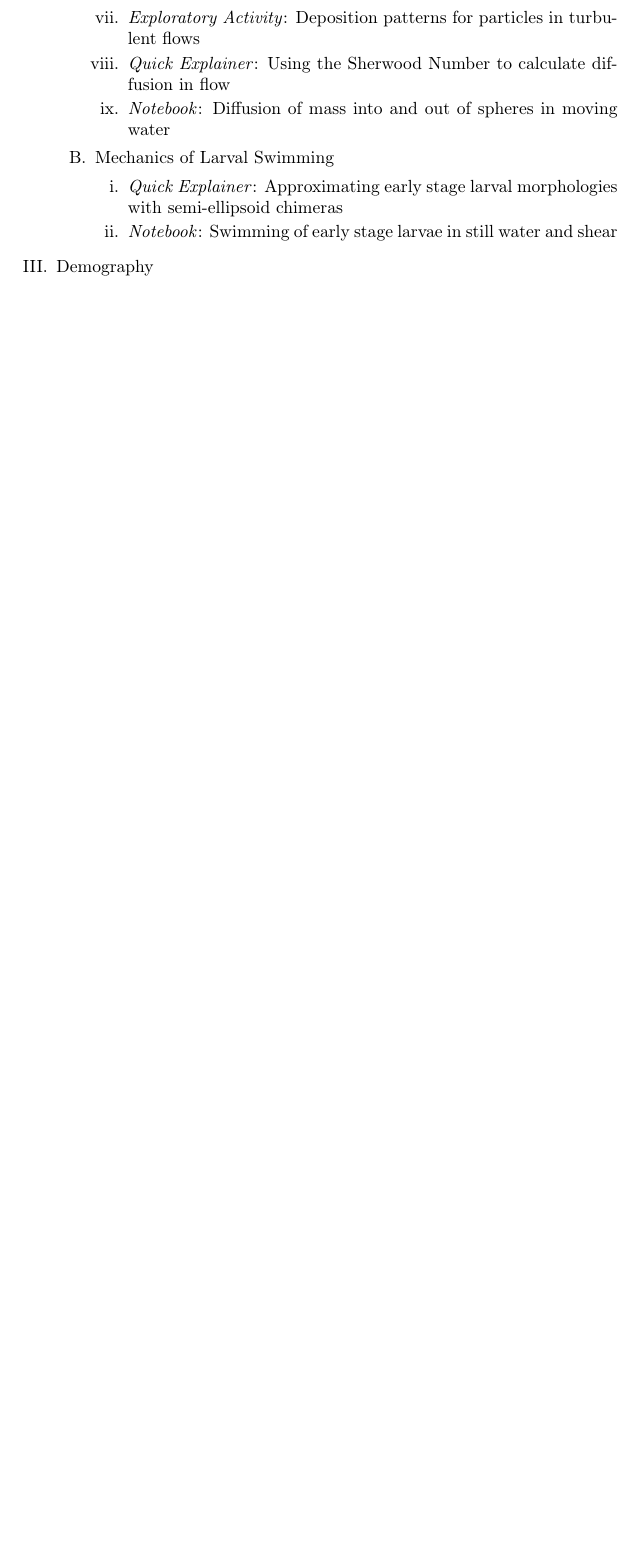
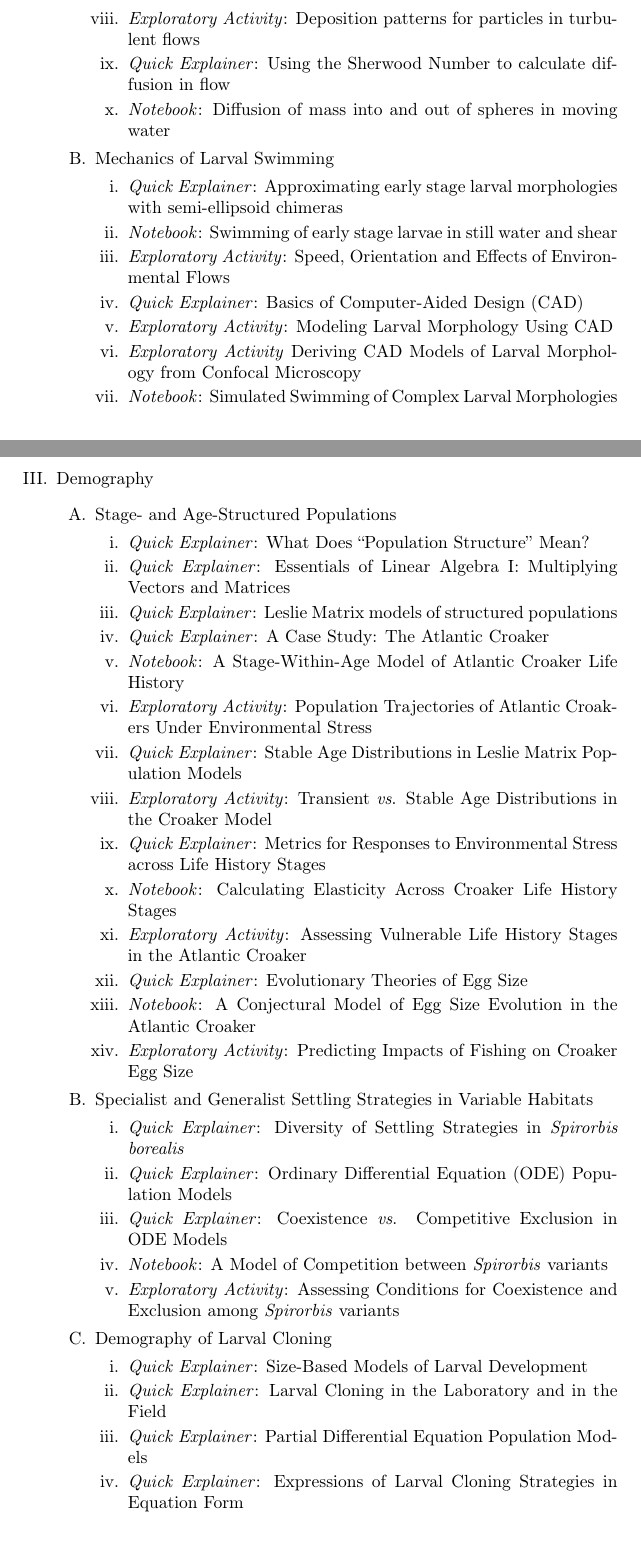
Before and after one commit to seastate/PyLarva, a LaTeX document (Roadmap/Outline.tex): part of page 1 of 2 before the commit and two parts of pages 1 and 2 of 4 after it, the two joined at a grey line, cut so that both start at the same text, the shorter picture padded with empty space. Compiled offline with pdfLaTeX.

Commit message:
More outline entries

```diff
--- a/Roadmap/Outline.tex
+++ b/Roadmap/Outline.tex
@@ -46,4 +49,37 @@
 	\2 Mechanics of Larval Swimming
 		\3 \QE: Approximating early stage larval morphologies with semi-ellipsoid chimeras
 		\3 \NB: Swimming of early stage larvae in still water and shear
+		\3 \EA: Speed, Orientation and Effects of Environmental Flows
+		\3 \QE: Basics of Computer-Aided Design (CAD)
+		\3 \EA: Modeling Larval Morphology Using CAD
+		\3 \EA  Deriving CAD Models of Larval Morphology from Confocal Microscopy
+		\3 \NB: Simulated Swimming of Complex Larval Morphologies
+
 \1 Demography
+	\2 Stage- and Age-Structured Populations
+		\3 \QE: What Does ``Population Structure'' Mean?
+		\3 \QE: Essentials of Linear Algebra I: Multiplying Vectors and Matrices
+		\3 \QE: Leslie Matrix models of structured populations
+		\3 \QE: A Case Study: The Atlantic Croaker
+		\3 \NB: A Stage-Within-Age Model of Atlantic Croaker Life History
+		\3 \EA: Population Trajectories of Atlantic Croakers Under Environmental Stress
+		\3 \QE: Stable Age Distributions in Leslie Matrix Population Models
+		\3 \EA: Transient \textit{vs}. Stable Age Distributions in the Croaker Model
+		\3 \QE: Metrics for Responses to Environmental Stress across Life History Stages
+		\3 \NB: Calculating Elasticity Across Croaker Life History Stages
+		\3 \EA: Assessing Vulnerable Life History Stages in the Atlantic Croaker
+		\3 \QE: Evolutionary Theories of Egg Size
+		\3 \NB: A Conjectural Model of Egg Size Evolution in the Atlantic Croaker
+		\3 \EA: Predicting Impacts of Fishing on Croaker Egg Size
+	\2 Specialist and Generalist Settling Strategies in Variable Habitats
+		\3 \QE: Diversity of Settling Strategies in \textit{Spirorbis borealis}
+		\3 \QE: Ordinary Differential Equation (ODE) Population Models
+		\3 \QE: Coexistence \textit{vs}. Competitive Exclusion in ODE Models
+		\3 \NB: A Model of Competition between \textit{Spirorbis} variants
+		\3 \EA: Assessing Conditions for Coexistence and Exclusion among \textit{Spirorbis} variants
+	\2 Demography of Larval Cloning
+		\3 \QE: Size-Based Models of Larval Development
+		\3 \QE: Larval Cloning in the Laboratory and in the Field
+		\3 \QE: Partial Differential Equation Population Models
+		\3 \QE: Expressions of Larval Cloning Strategies in Equation Form
+		\3 \NB: A Size-Based Model of Larval Cloning
```
Also changed, not shown: Roadmap/Outline.tex (15 more changed lines).
